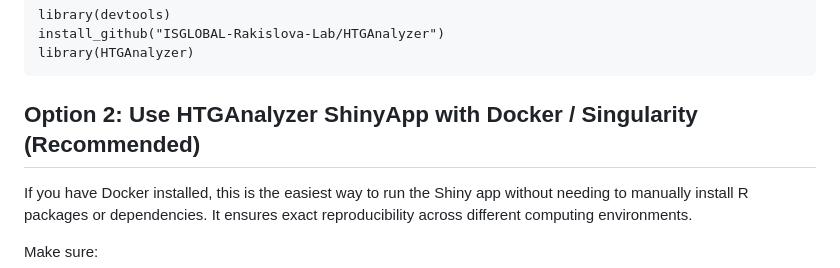
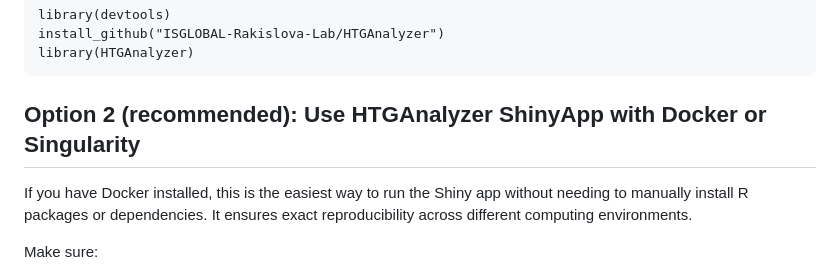
Before and after one commit to ISGLOBAL-Rakislova-Lab/HTGAnalyzer, a Markdown page: README.md, the part around the change. Drawn GitHub-style.

````diff
--- a/README.md
+++ b/README.md
@@ -51,7 +51,7 @@ library(devtools)
 install_github("ISGLOBAL-Rakislova-Lab/HTGAnalyzer")
 library(HTGAnalyzer)
 ```
-## **Option 2: Use HTGAnalyzer ShinyApp with Docker / Singularity (Recommended)**
+## **Option 2 (recommended): Use HTGAnalyzer ShinyApp with Docker or Singularity**
 If you have Docker installed, this is the easiest way to run the Shiny app without needing to manually install R packages or dependencies. It ensures exact reproducibility across different computing environments.
 
 Make sure:
````
